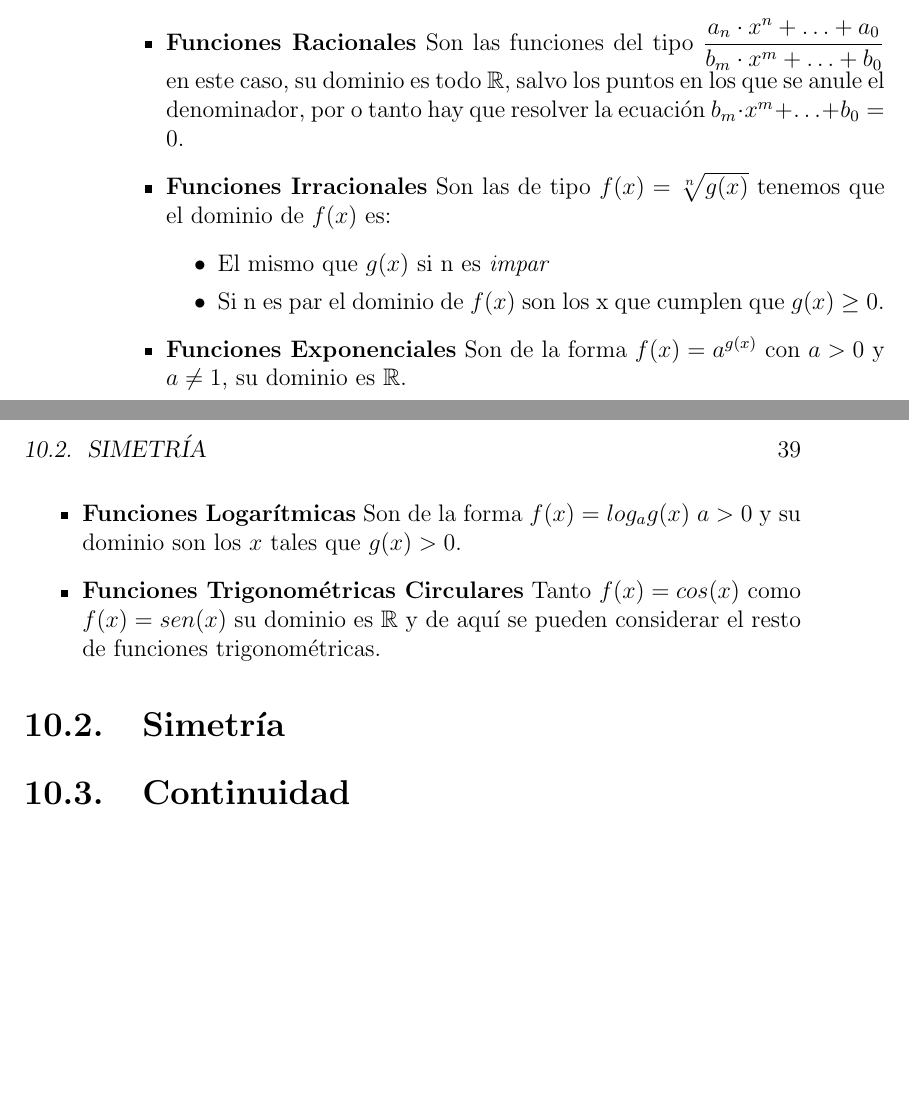
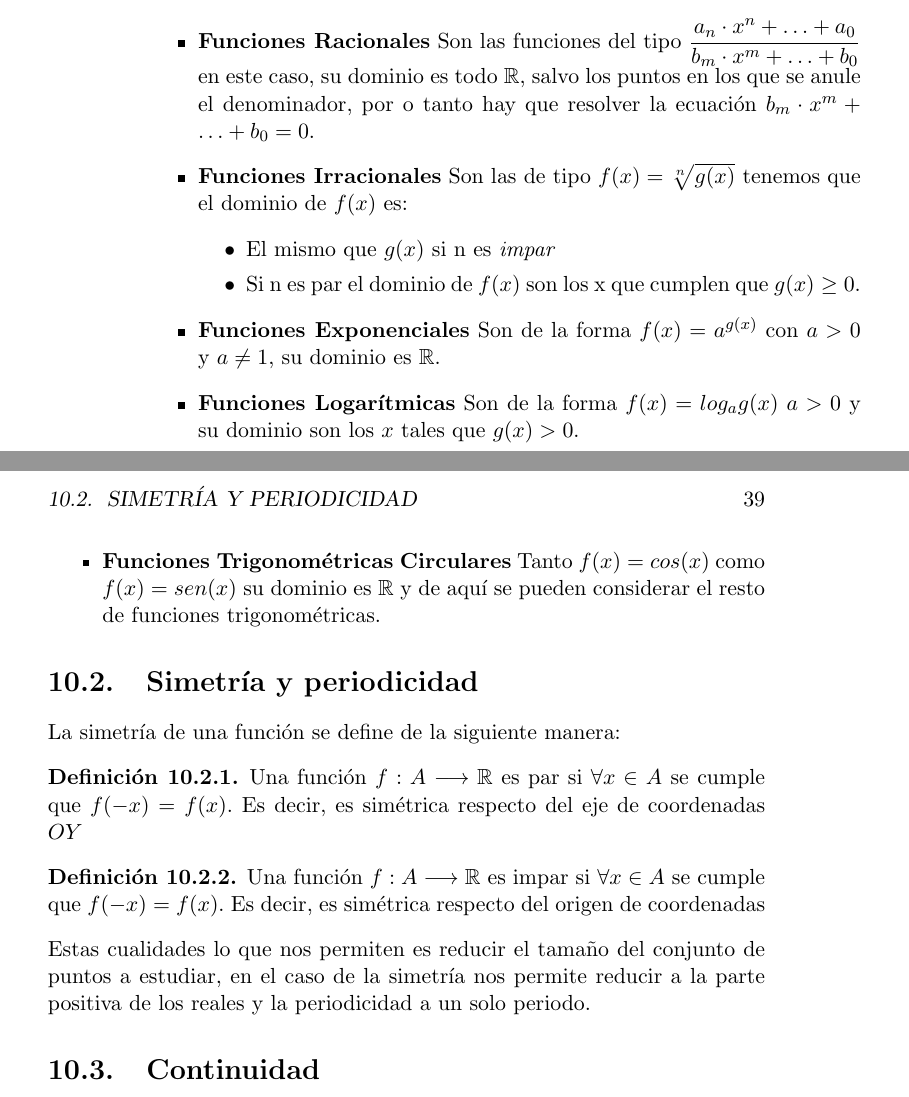
Before and after one commit to PedroAngelFM/apuntes-particulares, a LaTeX book (teo_bach.tex, which reads Analisis.tex): two parts of pages 38 and 39 of 65, joined at a grey line, cut so that both start at the same text, the shorter picture padded with empty space. Compiled offline with pdfLaTeX.

Commit message:
Representación de funciones: Simetría

```diff
--- a/Analisis.tex
+++ b/Analisis.tex
@@ -156,7 +156,21 @@ Son de la forma $f(x)=log_a g(x)$ $a>0$ y  su dominio son los $x$ tales que $g(x
 \item \textbf{Funciones Trigonométricas Circulares}
 Tanto $f(x)=cos(x)$ como $f(x)=sen(x)$ su dominio es $\mathbb{R}$ y de aquí se pueden considerar el resto de funciones trigonométricas.
 \end{itemize}
-\section{Simetría}
+\section{Simetría y periodicidad}
+\noindent
+La simetría de una función se define de la siguiente manera:
+
+\begin{defi}
+Una función $f:A \longrightarrow \mathbb{R}$ es par si $\forall x \in A$ se cumple que $f(-x)=f(x)$. Es decir, es simétrica respecto del eje de coordenadas $OY$
+\end{defi}
+%%Aquí va una imagen
+\begin{defi}
+Una función $f:A \longrightarrow \mathbb{R}$ es impar si $\forall x \in A$ se cumple que $f(-x)=f(x)$. Es decir, es simétrica respecto del origen de coordenadas
+\end{defi}
+%Aquí va una imagen%
+\noindent
+Estas cualidades lo que nos permiten es reducir el tamaño del conjunto de puntos a estudiar, en el caso de la simetría nos permite reducir a la parte positiva de los reales y la periodicidad a un solo periodo.
+
 \section{Continuidad}
 \section{Corte con los ejes}
 \section{Asíntotas}
--- a/teo_bach.tex
+++ b/teo_bach.tex
@@ -1,4 +1,4 @@
-\documentclass[12pt,a4paper]{book}
+\documentclass[11pt,a4paper]{book}
 
 \usepackage{fancyhdr}
 \usepackage{amssymb}
```
Also changed, not shown: teo_bach.pdf, 6 other files.
